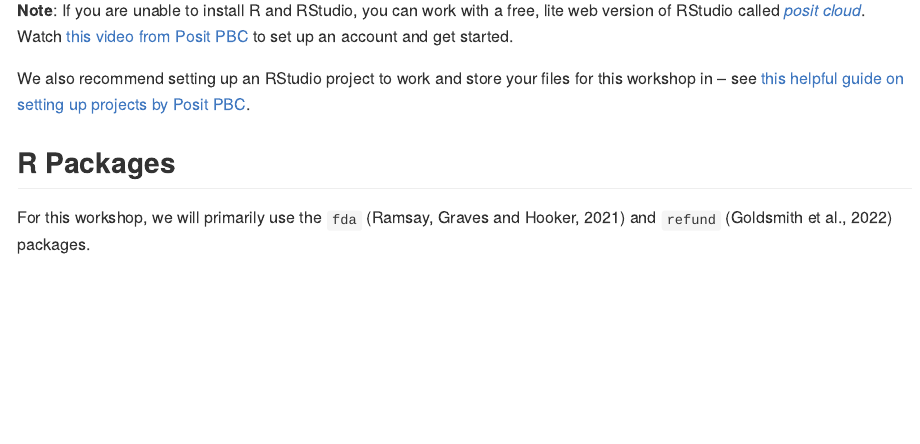
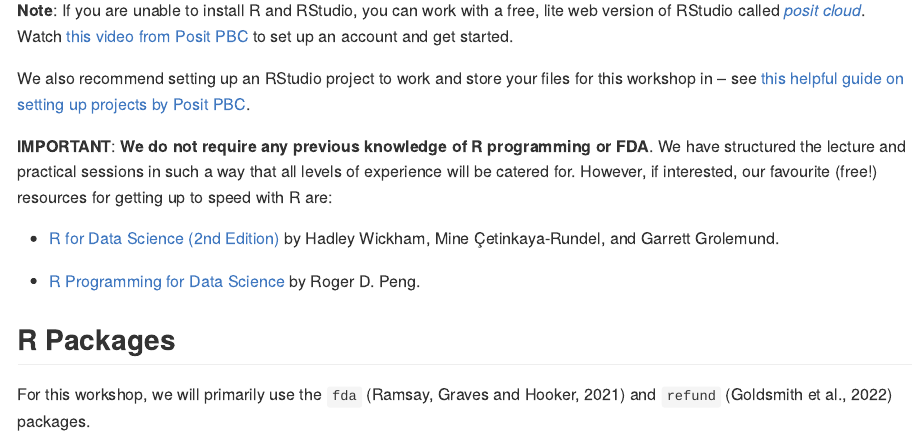
Before and after one commit to edwardgunning/ISBS-Short-Course, an R Markdown document (README.Rmd): the page in a window 1100 px wide, from 920 px down. The pictures show the output file README.md that the author committed with the source, drawn offline in the style of GitHub.

Commit message:
update README

```diff
--- a/README.Rmd
+++ b/README.Rmd
@@ -58,6 +58,12 @@ You should bring your own laptop with the following software installed:
 
 We also recommend setting up an RStudio project to work and store your files for this workshop in -- see [this helpful guide on setting up projects by Posit PBC](https://support.posit.co/hc/en-us/articles/200526207-Using-RStudio-Projects).
 
+**IMPORTANT**: **We do not require any previous knowledge of R programming or FDA**. We have structured the lecture and practical sessions in such a way that all levels of experience will be catered for. However, if interested, our favourite (free!) resources for getting up to speed with R are:
+
+* [R for Data Science (2nd Edition)](https://r4ds.hadley.nz/) by Hadley Wickham, Mine Çetinkaya-Rundel, and Garrett Grolemund.
+
+* [R Programming for Data Science](https://bookdown.org/rdpeng/rprogdatascience/) by Roger D. Peng.
+
 ## R Packages
 
 For this workshop, we will primarily use the `fda` (Ramsay, Graves and  Hooker, 2021) and `refund` (Goldsmith et al., 2022) packages.
```
Also changed, not shown: README.md, README.Rmd (2 more changed lines), 1 other file.
